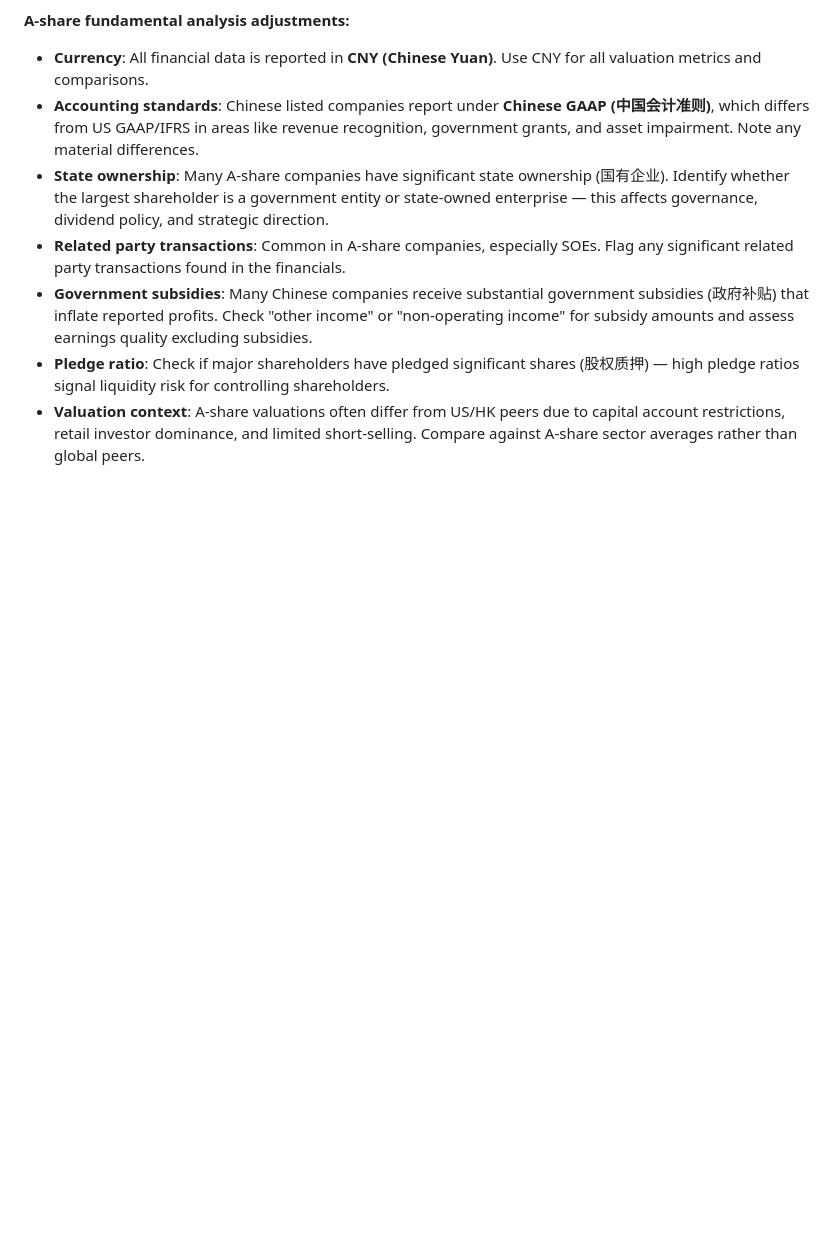
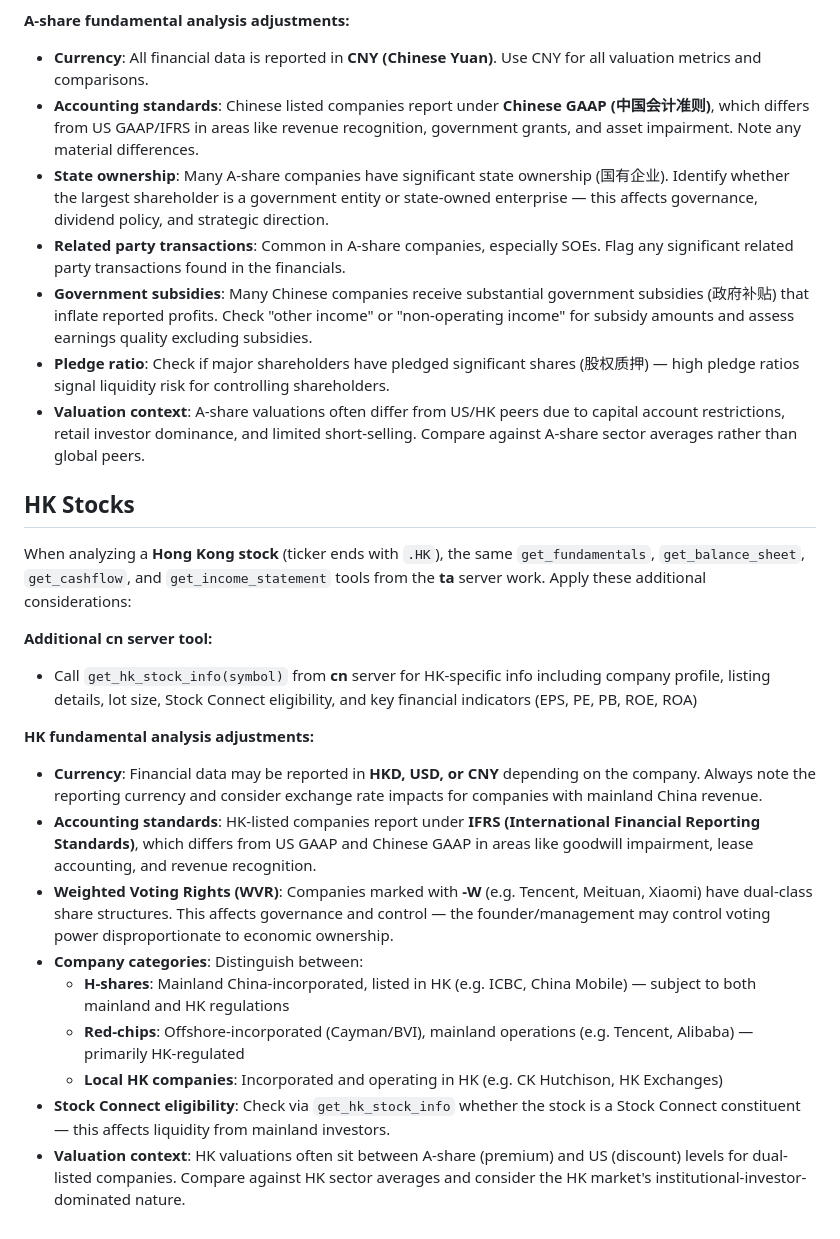
Before and after one commit to weivea/tradingagents-marketplace, a Markdown page: agents/fundamentals-analyst.md, the part around the change. Rendered like a GitHub page; blank space fills up the shorter version.

Commit message:
feat(agents): add HK stock rules to fundamentals-analyst
Add HK-specific fundamental analysis rules: IFRS standards, WVR,
H-share/red-chip/local categories, and valuation context.

Co-Authored-By: Claude Opus 4.6 <noreply@anthropic.com>

```diff
--- a/agents/fundamentals-analyst.md
+++ b/agents/fundamentals-analyst.md
@@ -48,3 +48,22 @@ When analyzing a **Chinese A-share stock** (ticker ends with `.SS`/`.SZ` or is a
 - **Government subsidies**: Many Chinese companies receive substantial government subsidies (政府补贴) that inflate reported profits. Check "other income" or "non-operating income" for subsidy amounts and assess earnings quality excluding subsidies.
 - **Pledge ratio**: Check if major shareholders have pledged significant shares (股权质押) — high pledge ratios signal liquidity risk for controlling shareholders.
 - **Valuation context**: A-share valuations often differ from US/HK peers due to capital account restrictions, retail investor dominance, and limited short-selling. Compare against A-share sector averages rather than global peers.
+
+## HK Stocks
+
+When analyzing a **Hong Kong stock** (ticker ends with `.HK`), the same `get_fundamentals`, `get_balance_sheet`, `get_cashflow`, and `get_income_statement` tools from the **ta** server work. Apply these additional considerations:
+
+**Additional cn server tool:**
+- Call `get_hk_stock_info(symbol)` from **cn** server for HK-specific info including company profile, listing details, lot size, Stock Connect eligibility, and key financial indicators (EPS, PE, PB, ROE, ROA)
+
+**HK fundamental analysis adjustments:**
+
+- **Currency**: Financial data may be reported in **HKD, USD, or CNY** depending on the company. Always note the reporting currency and consider exchange rate impacts for companies with mainland China revenue.
+- **Accounting standards**: HK-listed companies report under **IFRS (International Financial Reporting Standards)**, which differs from US GAAP and Chinese GAAP in areas like goodwill impairment, lease accounting, and revenue recognition.
+- **Weighted Voting Rights (WVR)**: Companies marked with **-W** (e.g. Tencent, Meituan, Xiaomi) have dual-class share structures. This affects governance and control — the founder/management may control voting power disproportionate to economic ownership.
+- **Company categories**: Distinguish between:
+  - **H-shares**: Mainland China-incorporated, listed in HK (e.g. ICBC, China Mobile) — subject to both mainland and HK regulations
+  - **Red-chips**: Offshore-incorporated (Cayman/BVI), mainland operations (e.g. Tencent, Alibaba) — primarily HK-regulated
+  - **Local HK companies**: Incorporated and operating in HK (e.g. CK Hutchison, HK Exchanges)
+- **Stock Connect eligibility**: Check via `get_hk_stock_info` whether the stock is a Stock Connect constituent — this affects liquidity from mainland investors.
+- **Valuation context**: HK valuations often sit between A-share (premium) and US (discount) levels for dual-listed companies. Compare against HK sector averages and consider the HK market's institutional-investor-dominated nature.
```
